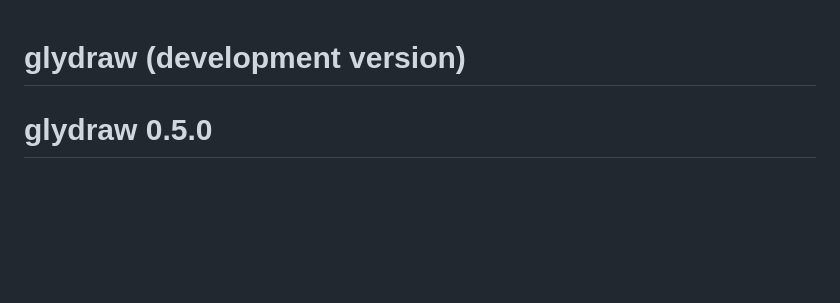
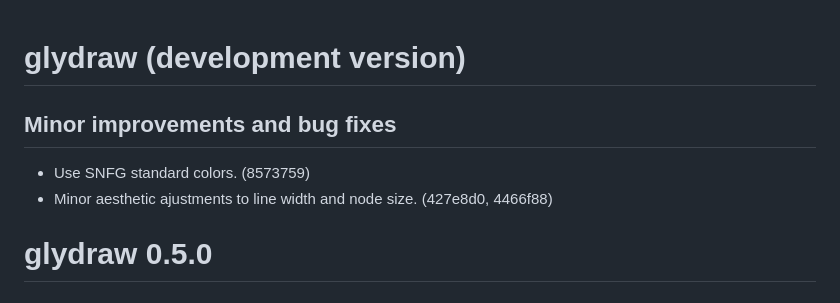
Before and after one commit to glycoverse/glydraw, a Markdown page: NEWS.md, the part around the change. Rendered like a GitHub page; blank space fills up the shorter version.

Commit message:
docs: update NEWS

```diff
--- a/NEWS.md
+++ b/NEWS.md
@@ -1,4 +1,9 @@
 # glydraw (development version)
+
+## Minor improvements and bug fixes
+
+* Use SNFG standard colors. (8573759)
+* Minor aesthetic ajustments to line width and node size. (427e8d0, 4466f88)
 
 # glydraw 0.5.0
 
```
